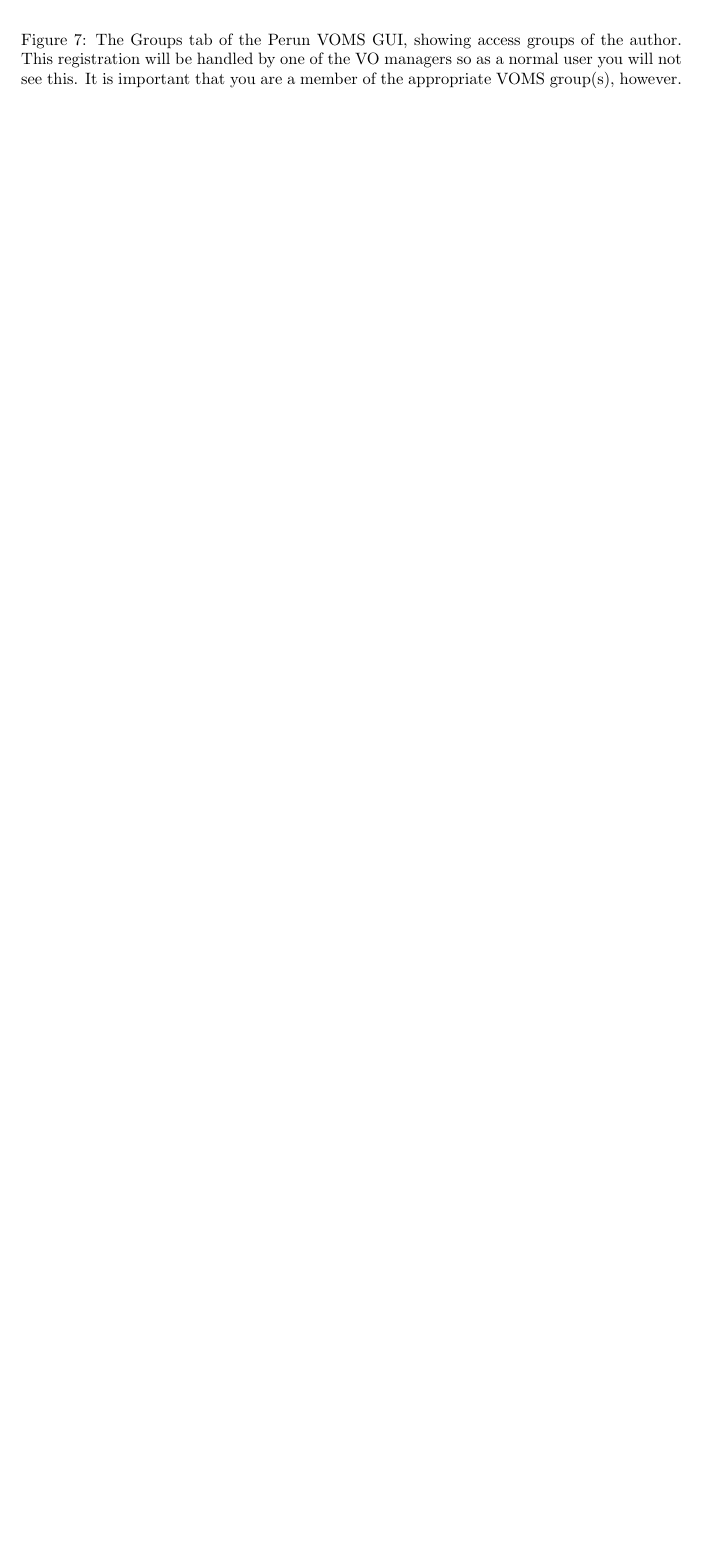
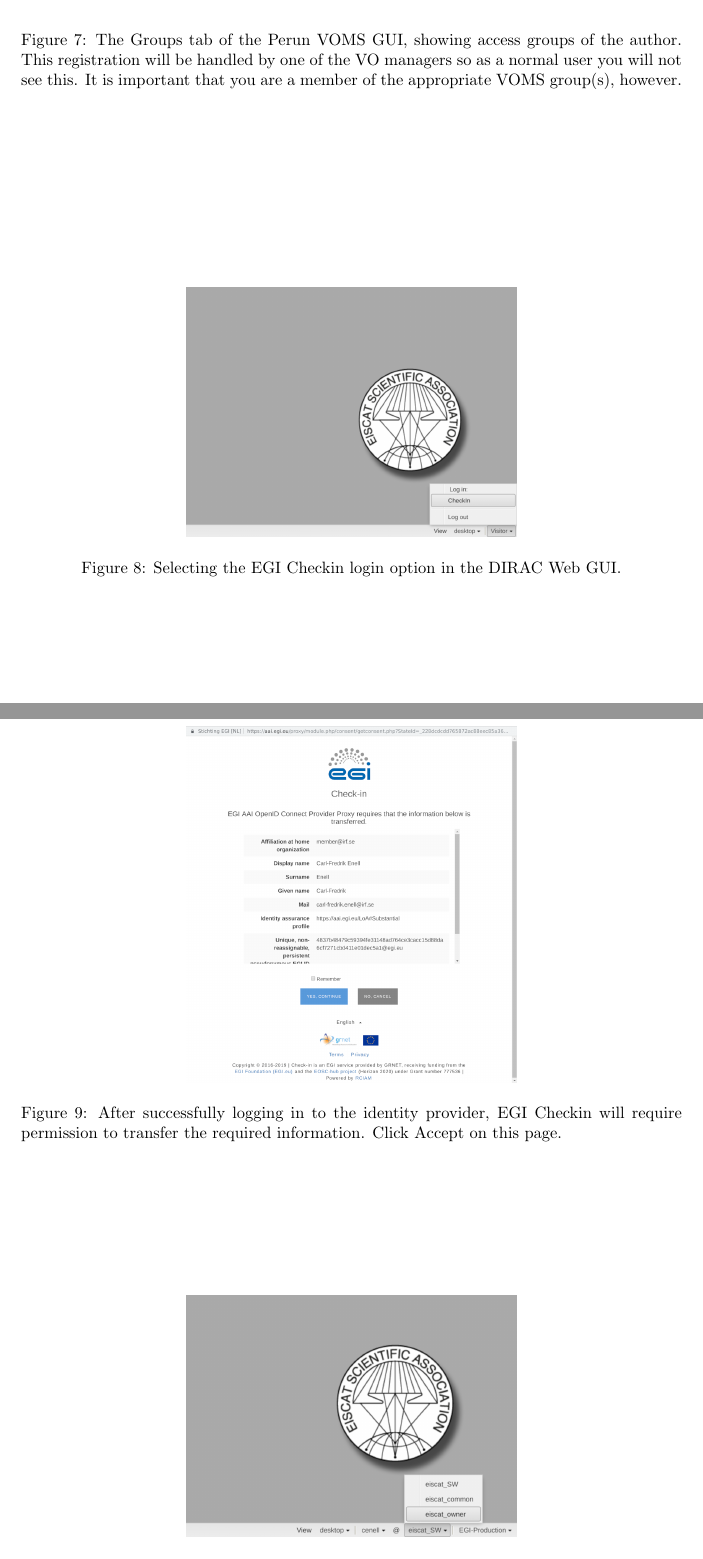
Before and after one commit to cfenell/dirac-instr, a LaTeX document (DIRAC-instruction.tex): part of page 7 of 13 before the commit and two parts of pages 7 and 8 of 14 after it, the two joined at a grey line, cut so that both start at the same text, the shorter picture padded with empty space. Compiled offline with pdfLaTeX.

Commit message:
Added figures to Checkin section

```diff
--- a/DIRAC-instruction.tex
+++ b/DIRAC-instruction.tex
@@ -289,7 +289,27 @@ Checking for DNs /DC=org/DC=terena/DC=tcs/C=SE/O=Institutet foer rymdfysik/CN=Ca
 \subsection{EGI Checkin authentication}
 \label{sec:checkin-auth}
 
-Write me!
+\begin{figure}[htb]
+  \centering
+  \includegraphics[width=0.5\linewidth]{dirac-gui-checkin}
+  \caption{Selecting the EGI Checkin login option in the DIRAC Web GUI.}
+  \label{fig:checkin}
+\end{figure}
+
+
+\begin{figure}[htb]
+  \centering
+  \includegraphics[width=0.5\linewidth]{checkin-accept}
+  \caption{After successfully logging in to the identity provider, EGI Checkin will require permission to transfer the required information. Click Accept on this page.}
+  \label{fig:checkin}
+\end{figure}
+
+\begin{figure}[htb]
+  \centering
+  \includegraphics[width=0.5\linewidth]{dirac-gui-checkin-ok}
+  \caption{Using the EGI Checkin login option in the DIRAC Web GUI. After a successful login the lower right text will change from ``Visitor'' to ``EGI Production'' and the user can select access groups in which membership has been granted.}
+  \label{fig:checkin-succeeded}
+\end{figure}
 
 
 
```
Also changed, not shown: figs/checkin-accept.png (added), figs/dirac-gui-checkin-ok.png (added), figs/dirac-gui-checkin.png (added).
